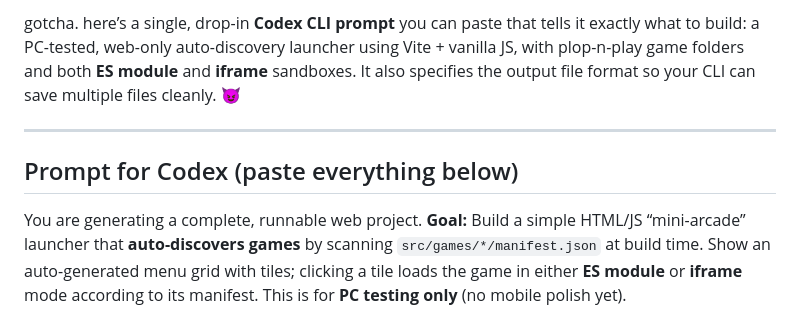
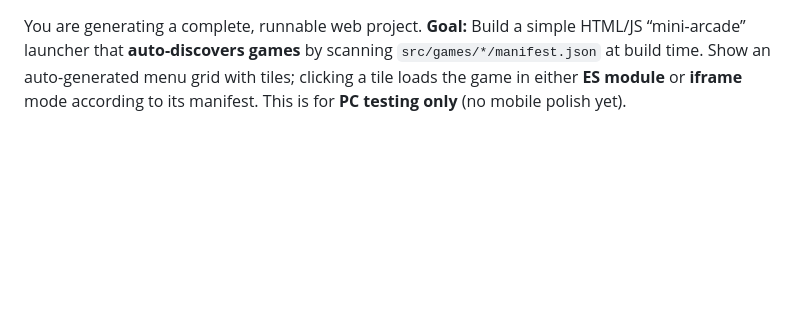
Before and after one commit to EposNix/offlinegames, a Markdown page: readme.md, the part around the change. Drawn GitHub-style; blank space fills up the shorter version.

```diff
--- a/readme.md
+++ b/readme.md
@@ -1,9 +1,3 @@
-gotcha. here’s a single, drop-in **Codex CLI prompt** you can paste that tells it exactly what to build: a PC-tested, web-only auto-discovery launcher using Vite + vanilla JS, with plop-n-play game folders and both **ES module** and **iframe** sandboxes. It also specifies the output file format so your CLI can save multiple files cleanly. 😈
-
----
-
-## Prompt for Codex (paste everything below)
-
 You are generating a complete, runnable web project.
 **Goal:** Build a simple HTML/JS “mini-arcade” launcher that **auto-discovers games** by scanning `src/games/*/manifest.json` at build time. Show an auto-generated menu grid with tiles; clicking a tile loads the game in either **ES module** or **iframe** mode according to its manifest. This is for **PC testing only** (no mobile polish yet).
 
```
